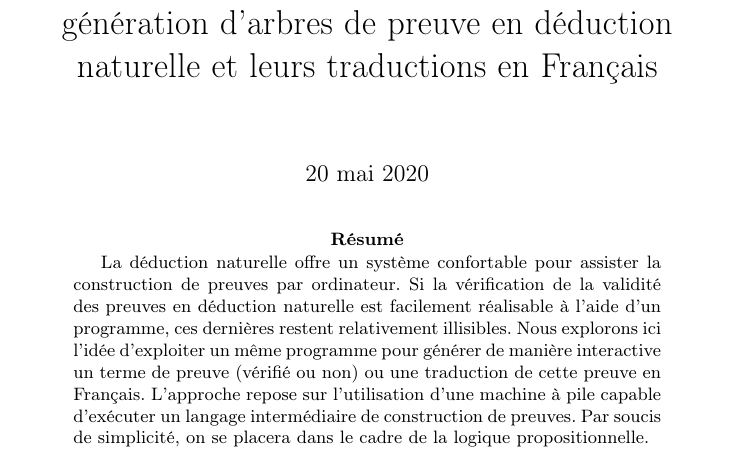
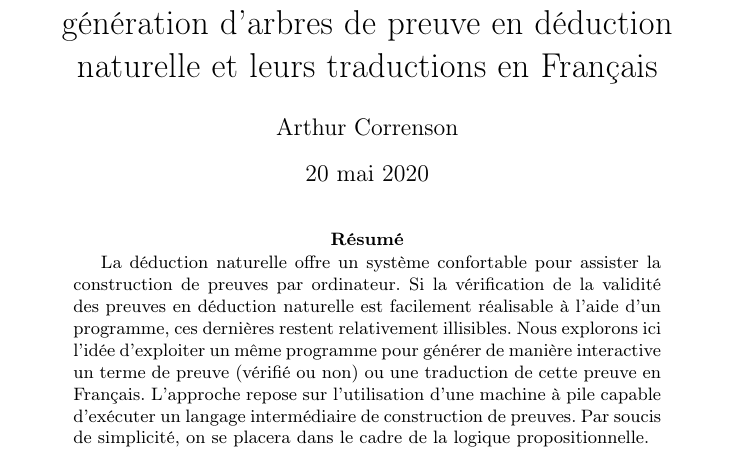
Before and after one commit to acorrenson/Oratio, a LaTeX paper (paper/oratio.tex): part of page 1 of 2, cut so that both start at the same text. Compiled offline with pdfLaTeX.

```diff
--- a/paper/oratio.tex
+++ b/paper/oratio.tex
@@ -3,6 +3,7 @@
 \usepackage[french]{babel}
 
 \begin{document}
+\author{Arthur Correnson}
 \title{Utilisation d'une machine à pile pour la génération d'arbres de preuve en déduction naturelle et leurs traductions en Français}
 \maketitle
 
```
Also changed, not shown: paper/oratio.pdf, 14 other files.
